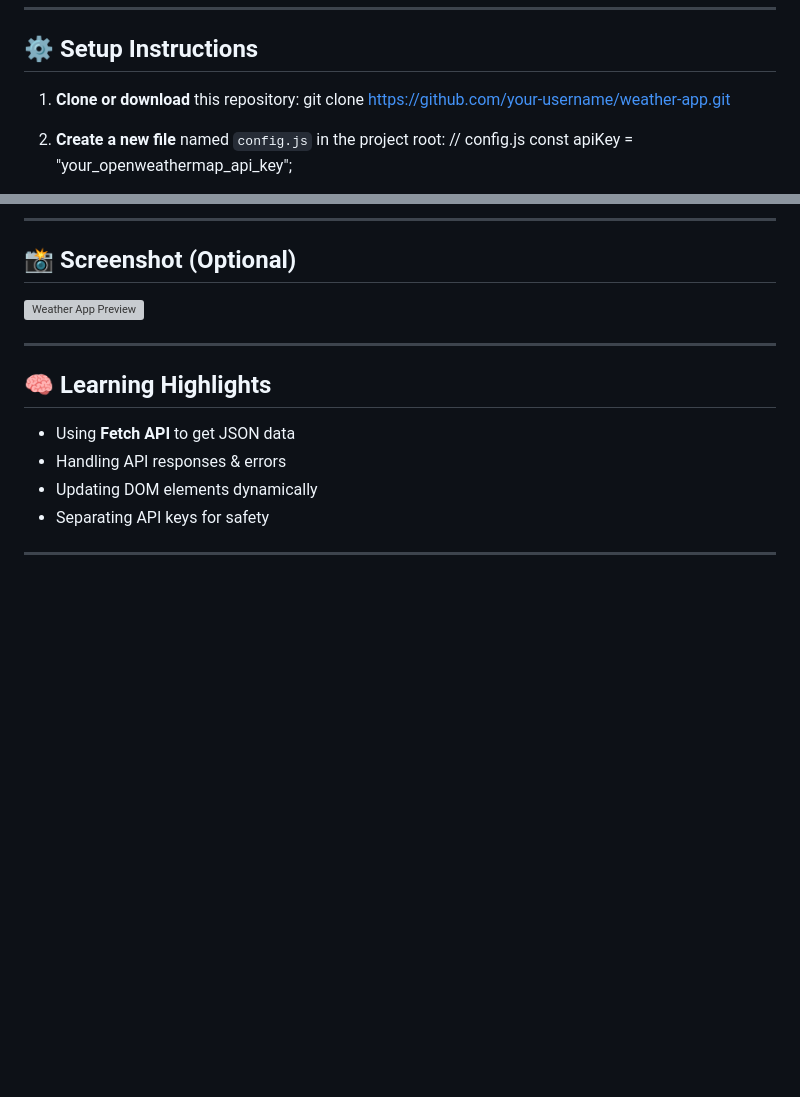
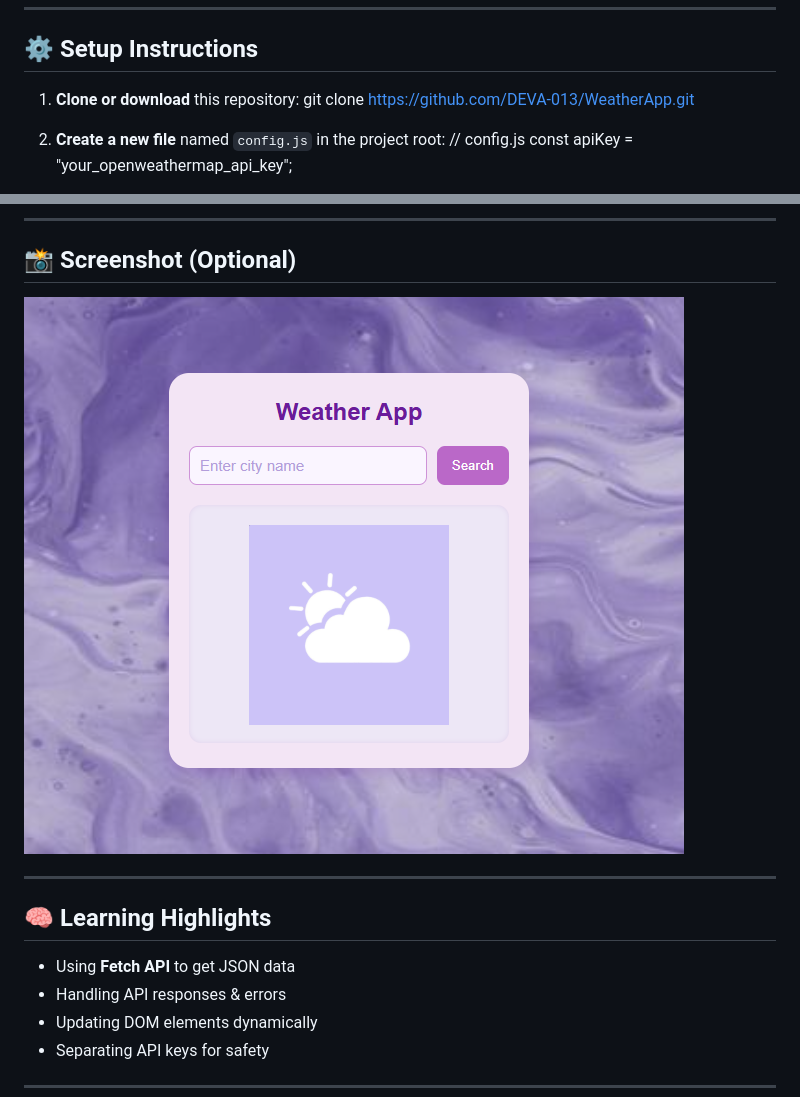
Before and after one commit to DEVA-013/WeatherApp, a Markdown page: README.md, 2 parts joined by grey strips. Rendered like a GitHub page; pictures changed too: assets/preview.png (added); blank space fills up the shorter version; grey boxes are pictures that could not be loaded.

```diff
--- a/README.md
+++ b/README.md
@@ -42,7 +42,7 @@ weather-app/
 ## ⚙️ Setup Instructions
 
 1. **Clone or download** this repository:
-   git clone https://github.com/your-username/weather-app.git
+   git clone https://github.com/DEVA-013/WeatherApp.git
 
 2. **Create a new file** named `config.js` in the project root:
    // config.js
@@ -69,7 +69,7 @@ weather-app/
 
 ## 📸 Screenshot (Optional)
 
-![Weather App Preview](screenshot.png)
+![Weather App Preview](assets/preview.png)
 
 ---
 
```
